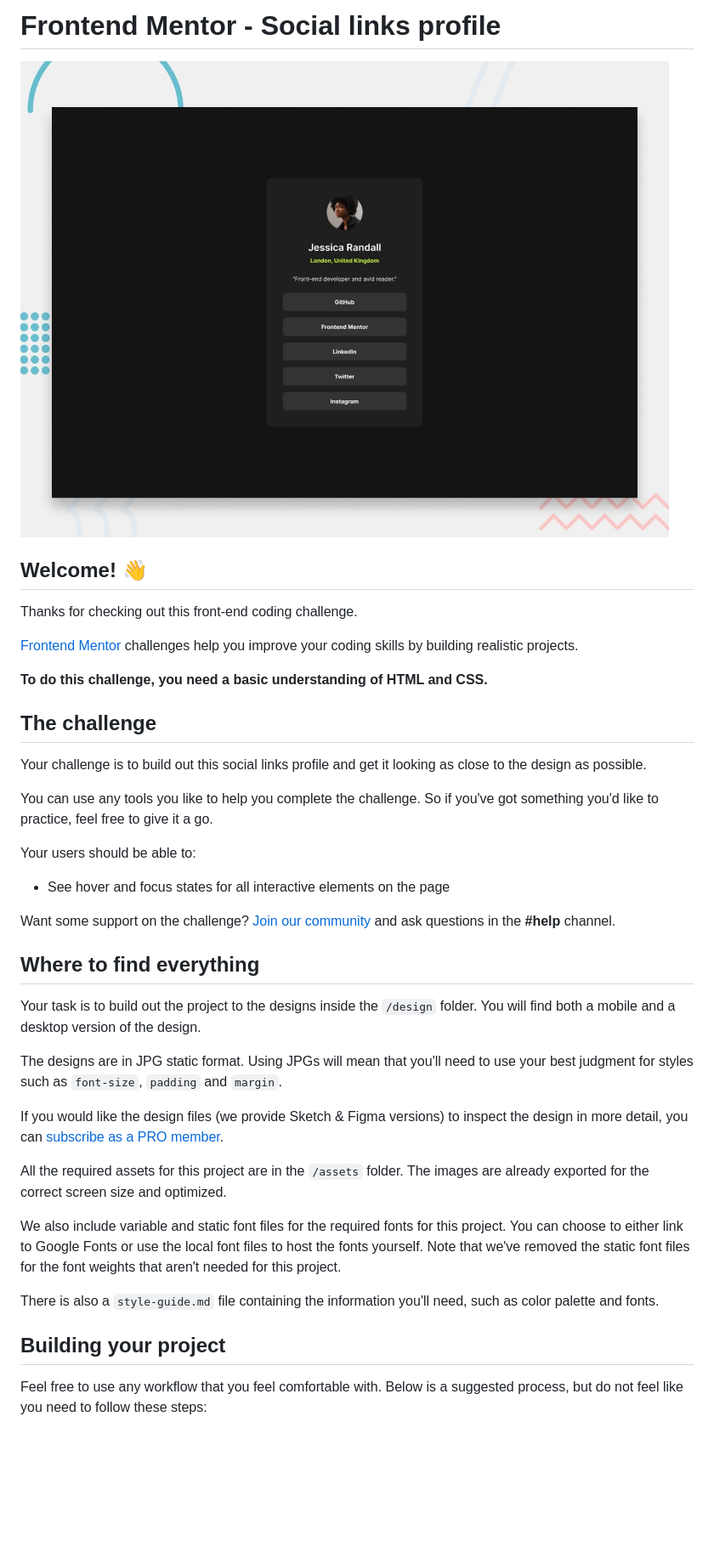
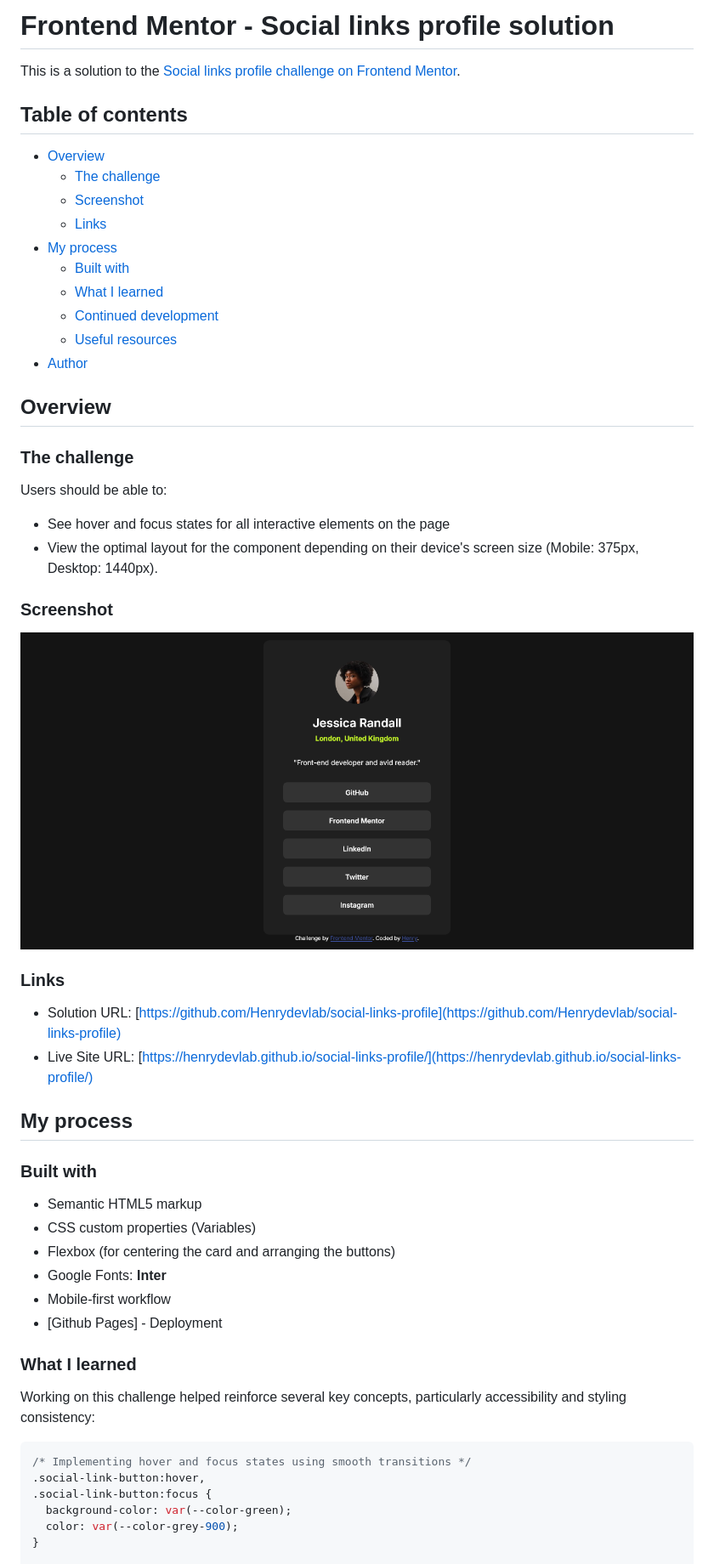
Before and after one commit to Henrydevlab/social-links-profile, a Markdown page: README.md, the part around the change printed below. Shown: that part at 85% size. Rendered like a GitHub page; pictures changed too: Screenshot.png (added); blank space fills up the shorter version.

Commit message:
docs: Update README with solution details and learnings

````diff
--- a/README.md
+++ b/README.md
@@ -1,42 +1,58 @@
-# Frontend Mentor - Social links profile
+# Frontend Mentor - Social links profile solution
 
-![Design preview for the Social links profile coding challenge](./preview.jpg)
+This is a solution to the [Social links profile challenge on Frontend Mentor](https://www.frontendmentor.io/challenges/social-links-profile-UG32l9m6dQ).
 
-## Welcome! 👋
+## Table of contents
 
-Thanks for checking out this front-end coding challenge.
+- [Overview](#overview)
+  - [The challenge](#the-challenge)
+  - [Screenshot](#screenshot)
+  - [Links](#links)
+- [My process](#my-process)
+  - [Built with](#built-with)
+  - [What I learned](#what-i-learned)
+  - [Continued development](#continued-development)
+  - [Useful resources](#useful-resources)
+- [Author](#author)
 
-[Frontend Mentor](https://www.frontendmentor.io) challenges help you improve your coding skills by building realistic projects.
+## Overview
 
-**To do this challenge, you need a basic understanding of HTML and CSS.**
+### The challenge
 
-## The challenge
-
-Your challenge is to build out this social links profile and get it looking as close to the design as possible.
-
-You can use any tools you like to help you complete the challenge. So if you've got something you'd like to practice, feel free to give it a go.
-
-Your users should be able to:
+Users should be able to:
 
 - See hover and focus states for all interactive elements on the page
+- View the optimal layout for the component depending on their device's screen size (Mobile: 375px, Desktop: 1440px).
 
-Want some support on the challenge? [Join our community](https://www.frontendmentor.io/community) and ask questions in the **#help** channel.
+### Screenshot
 
-## Where to find everything
+![](./Screenshot.png)
 
-Your task is to build out the project to the designs inside the `/design` folder. You will find both a mobile and a desktop version of the design.
+### Links
 
-The designs are in JPG static format. Using JPGs will mean that you'll need to use your best judgment for styles such as `font-size`, `padding` and `margin`.
+- Solution URL: [https://github.com/Henrydevlab/social-links-profile](https://github.com/Henrydevlab/social-links-profile)
+- Live Site URL: [https://henrydevlab.github.io/social-links-profile/](https://henrydevlab.github.io/social-links-profile/)
 
-If you would like the design files (we provide Sketch & Figma versions) to inspect the design in more detail, you can [subscribe as a PRO member](https://www.frontendmentor.io/pro).
+## My process
 
-All the required assets for this project are in the `/assets` folder. The images are already exported for the correct screen size and optimized.
+### Built with
 
-We also include variable and static font files for the required fonts for this project. You can choose to either link to Google Fonts or use the local font files to host the fonts yourself. Note that we've removed the static font files for the font weights that aren't needed for this project.
+- Semantic HTML5 markup
+- CSS custom properties (Variables)
+- Flexbox (for centering the card and arranging the buttons)
+- Google Fonts: **Inter**
+- Mobile-first workflow
+- [Github Pages] - Deployment
 
-There is also a `style-guide.md` file containing the information you'll need, such as color palette and fonts.
+### What I learned
 
-## Building your project
+Working on this challenge helped reinforce several key concepts, particularly accessibility and styling consistency:
 
-Feel free to use any workflow that you feel comfortable with. Below is a suggested process, but do not feel like you need to follow these steps:
+```css
+/* Implementing hover and focus states using smooth transitions */
+.social-link-button:hover,
+.social-link-button:focus {
+  background-color: var(--color-green);
+  color: var(--color-grey-900);
+}
 
````
Also changed, not shown: other parts of README.md (+17 -43 lines), README-template.md (deleted, +0 -110 lines).
